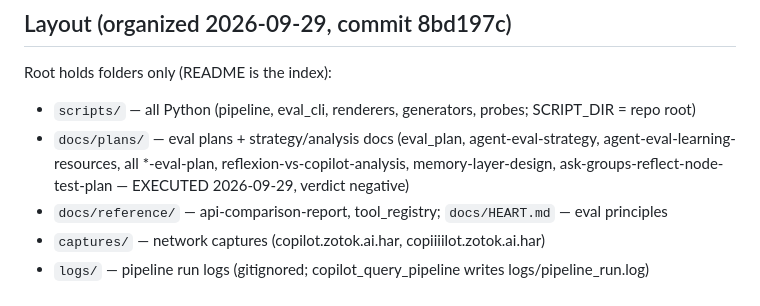
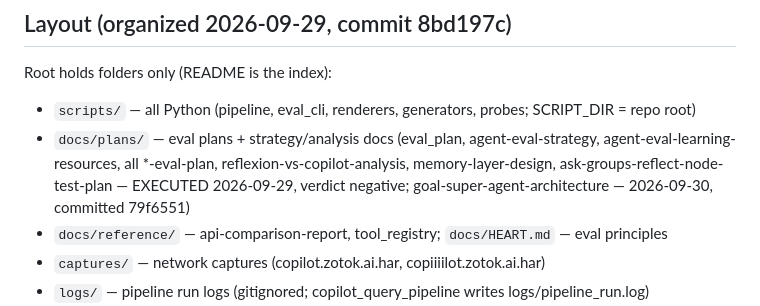
Before and after one commit to navneetlearns/langsmith-tool-evaluator, a Markdown page: README.md, the part around the change. Drawn GitHub-style.

Commit message:
docs: cross-link goal-super-agent-architecture into README index, strategy Related, memory-layer Sources

```diff
--- a/README.md
+++ b/README.md
@@ -9,7 +9,8 @@ Root holds folders only (README is the index):
 - `scripts/` — all Python (pipeline, eval_cli, renderers, generators, probes; SCRIPT_DIR = repo root)
 - `docs/plans/` — eval plans + strategy/analysis docs (eval_plan, agent-eval-strategy,
   agent-eval-learning-resources, all *-eval-plan, reflexion-vs-copilot-analysis, memory-layer-design,
-  ask-groups-reflect-node-test-plan — EXECUTED 2026-09-29, verdict negative)
+  ask-groups-reflect-node-test-plan — EXECUTED 2026-09-29, verdict negative;
+  goal-super-agent-architecture — 2026-09-30, committed 79f6551)
 - `docs/reference/` — api-comparison-report, tool_registry; `docs/HEART.md` — eval principles
 - `captures/` — network captures (copilot.zotok.ai.har, copiiiilot.zotok.ai.har)
 - `logs/` — pipeline run logs (gitignored; copilot_query_pipeline writes logs/pipeline_run.log)
```
Also changed, not shown: docs/plans/agent-eval-strategy.md (+5 -0 lines), docs/plans/memory-layer-design.md (+3 -0 lines).
